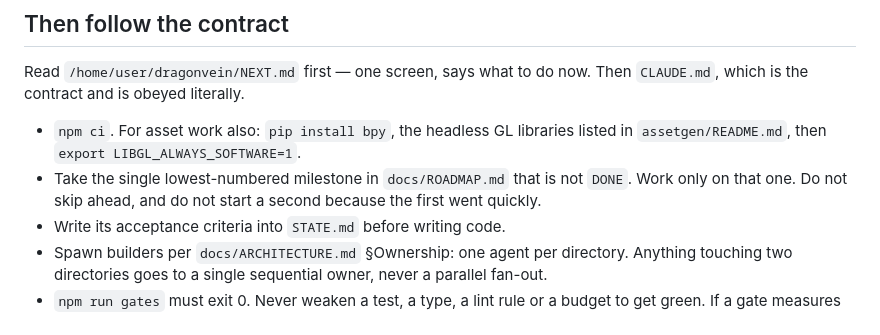
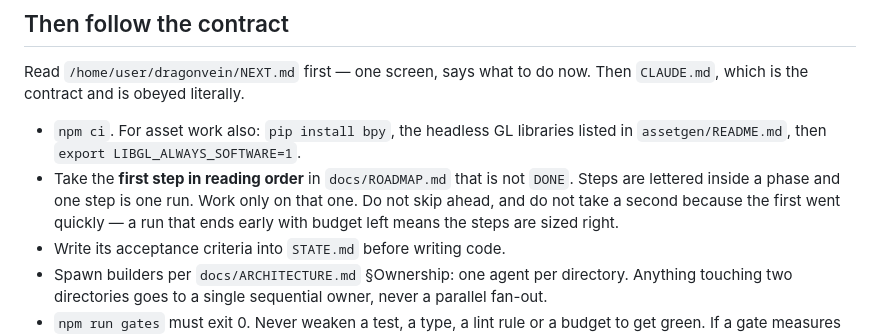
Before and after one commit to vtpqui3009/dragonvein, a Markdown page: ops/build-prompt.md, the part around the change. Drawn GitHub-style.

Commit message:
docs(ops): the build prompt takes steps, not milestones
The roadmap split into lettered steps in 9e516a4 but ops/build-prompt.md still
told runs to take the lowest-numbered milestone. A run following it literally
would have reached for all of M0 again — the four-things-at-once framing the
split exists to end.

Co-Authored-By: Claude Opus 5 <noreply@anthropic.com>
Claude-Session: https://claude.ai/code/session_013SGCFWqzzqg7W8sm5NRZSn

```diff
--- a/ops/build-prompt.md
+++ b/ops/build-prompt.md
@@ -34,9 +34,10 @@ Read `/home/user/dragonvein/NEXT.md` first — one screen, says what to do now.
 
 - `npm ci`. For asset work also: `pip install bpy`, the headless GL libraries listed in
   `assetgen/README.md`, then `export LIBGL_ALWAYS_SOFTWARE=1`.
-- Take the single lowest-numbered milestone in `docs/ROADMAP.md` that is not `DONE`. Work
-  only on that one. Do not skip ahead, and do not start a second because the first went
-  quickly.
+- Take the **first step in reading order** in `docs/ROADMAP.md` that is not `DONE`. Steps
+  are lettered inside a phase and one step is one run. Work only on that one. Do not skip
+  ahead, and do not take a second because the first went quickly — a run that ends early
+  with budget left means the steps are sized right.
 - Write its acceptance criteria into `STATE.md` before writing code.
 - Spawn builders per `docs/ARCHITECTURE.md` §Ownership: one agent per directory. Anything
   touching two directories goes to a single sequential owner, never a parallel fan-out.
```
